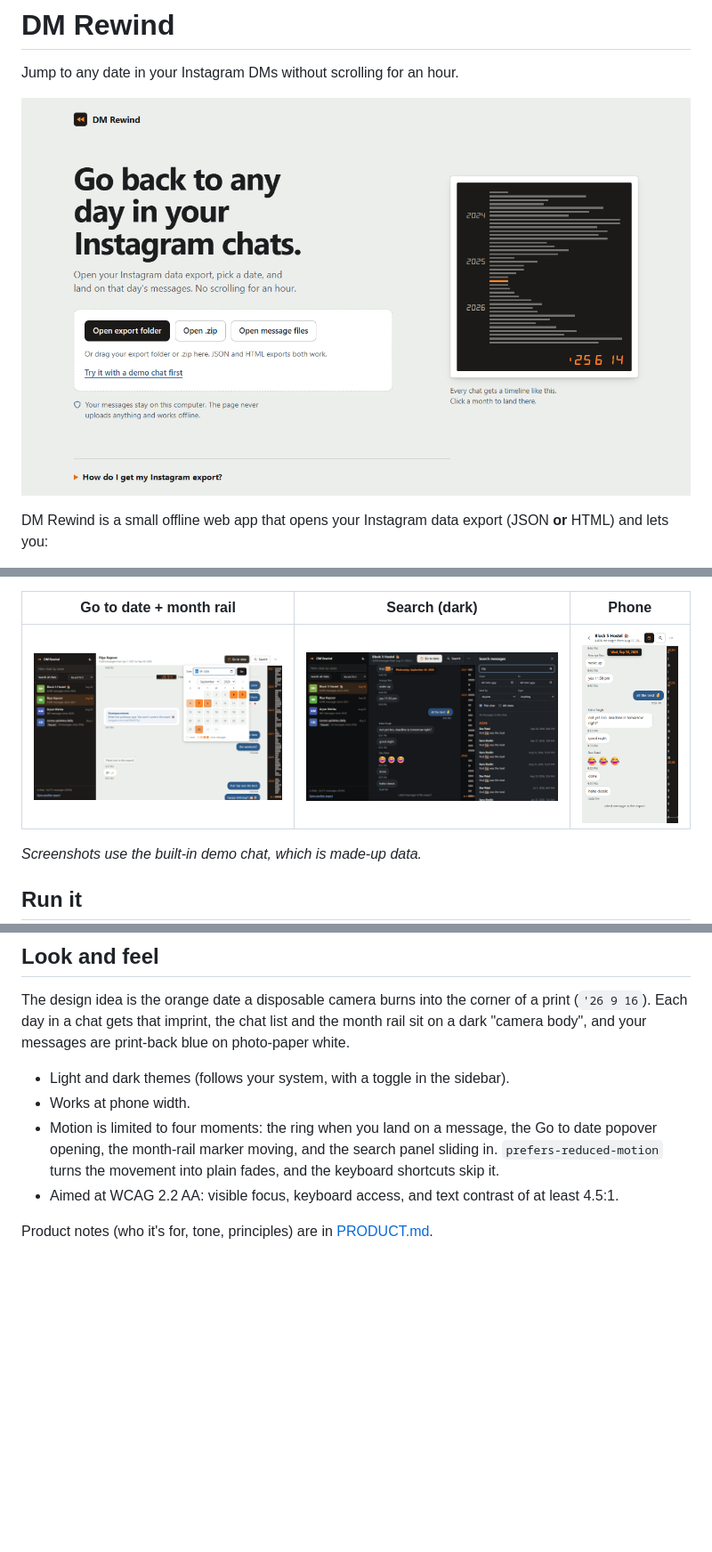
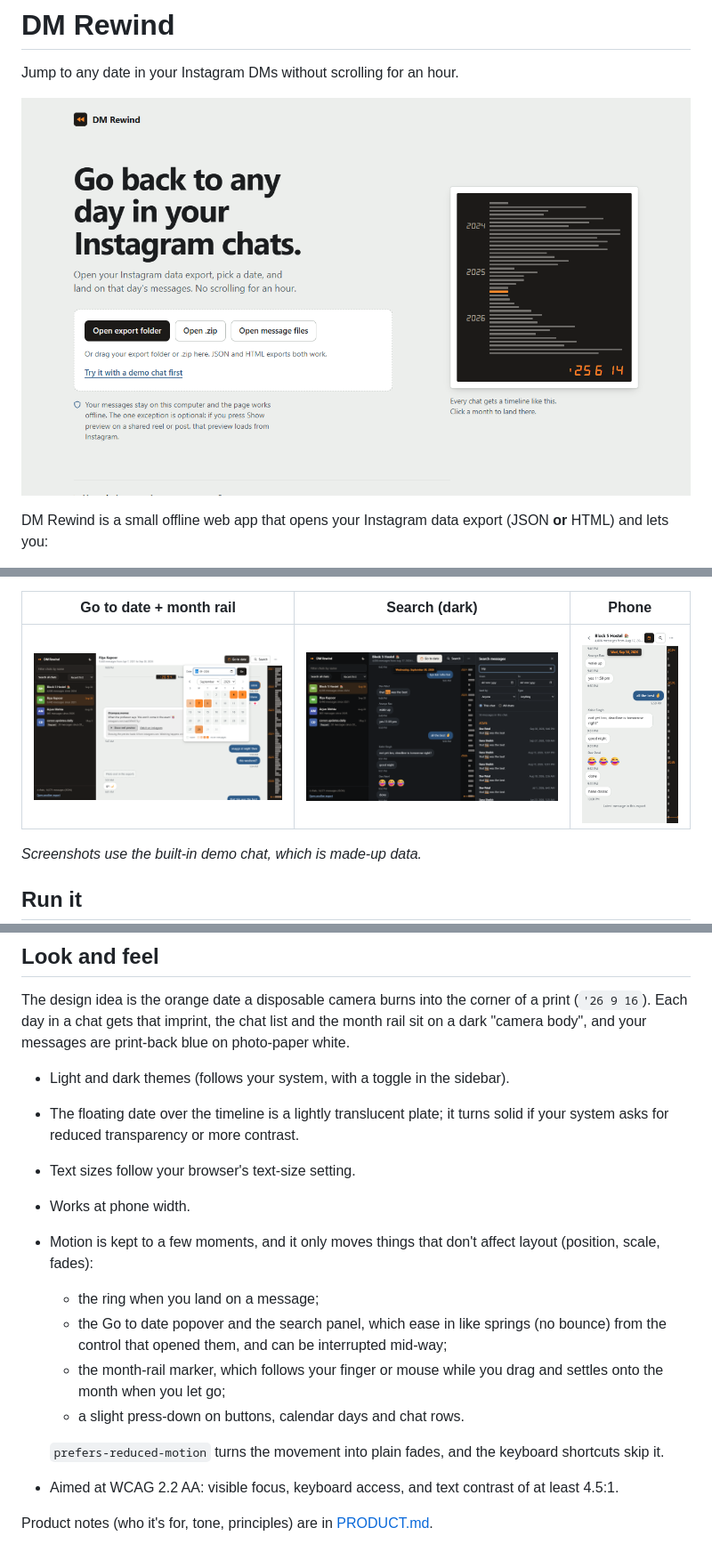
Before and after one commit to SoumiryaSarangi/DM-Rewind, a Markdown page: README.md, 3 parts joined by grey strips. Shown at 89% size. GitHub-like rendering; pictures changed too: docs/go-to-date.png, docs/landing.png, docs/phone.png; blank space fills up the shorter version.

```diff
--- a/README.md
+++ b/README.md
@@ -73,8 +83,16 @@ Your export only keeps the link, caption and account name of a reel or post some
 The design idea is the orange date a disposable camera burns into the corner of a print (`'26 9 16`). Each day in a chat gets that imprint, the chat list and the month rail sit on a dark "camera body", and your messages are print-back blue on photo-paper white.
 
 - Light and dark themes (follows your system, with a toggle in the sidebar).
+- The floating date over the timeline is a lightly translucent plate; it turns solid if your system asks for reduced transparency or more contrast.
+- Text sizes follow your browser's text-size setting.
 - Works at phone width.
-- Motion is limited to four moments: the ring when you land on a message, the Go to date popover opening, the month-rail marker moving, and the search panel sliding in. `prefers-reduced-motion` turns the movement into plain fades, and the keyboard shortcuts skip it.
+- Motion is kept to a few moments, and it only moves things that don't affect layout (position, scale, fades):
+  - the ring when you land on a message;
+  - the Go to date popover and the search panel, which ease in like springs (no bounce) from the control that opened them, and can be interrupted mid-way;
+  - the month-rail marker, which follows your finger or mouse while you drag and settles onto the month when you let go;
+  - a slight press-down on buttons, calendar days and chat rows.
+
+  `prefers-reduced-motion` turns the movement into plain fades, and the keyboard shortcuts skip it.
 - Aimed at WCAG 2.2 AA: visible focus, keyboard access, and text contrast of at least 4.5:1.
 
 Product notes (who it's for, tone, principles) are in [PRODUCT.md](PRODUCT.md).
```
Also changed, not shown: other parts of README.md (+10 -0 lines), PRODUCT.md (+2 -0 lines), 2 other files.
